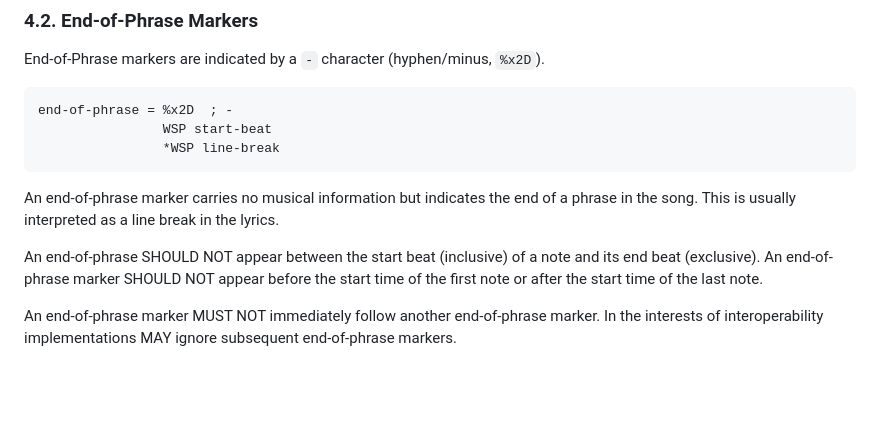
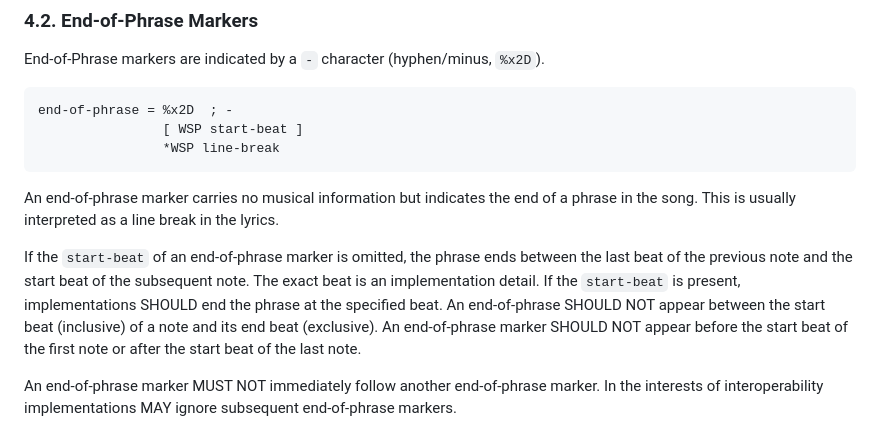
Before and after one commit to UltraStar-Deluxe/format, a Markdown page: The UltraStar File Format (v2).md, the part around the change. GitHub-like rendering; blank space fills up the shorter version.

Commit message:
Add optional start beats for end-of-phrase
See #64. Notes are already required to be ordered by start beat.

````diff
--- a/The UltraStar File Format (v2).md
+++ b/The UltraStar File Format (v2).md
@@ -377,15 +377,18 @@ End-of-Phrase markers are indicated by a `-` character (hyphen/minus, `%x2D`).
 
 ```abnf
 end-of-phrase = %x2D  ; -
-                WSP start-beat
+                [ WSP start-beat ]
                 *WSP line-break
 ```
 
 An end-of-phrase marker carries no musical information but indicates the end of a phrase in the song.
 This is usually interpreted as a line break in the lyrics.
 
+If the `start-beat` of an end-of-phrase marker is omitted, the phrase ends between the last beat of the previous note and the start beat of the subsequent note.
+The exact beat is an implementation detail.
+If the `start-beat` is present, implementations SHOULD end the phrase at the specified beat.
 An end-of-phrase SHOULD NOT appear between the start beat (inclusive) of a note and its end beat (exclusive).
-An end-of-phrase marker SHOULD NOT appear before the start time of the first note or after the start time of the last note.
+An end-of-phrase marker SHOULD NOT appear before the start beat of the first note or after the start beat of the last note.
 
 An end-of-phrase marker MUST NOT immediately follow another end-of-phrase marker.
 In the interests of interoperability implementations MAY ignore subsequent end-of-phrase markers.
````
